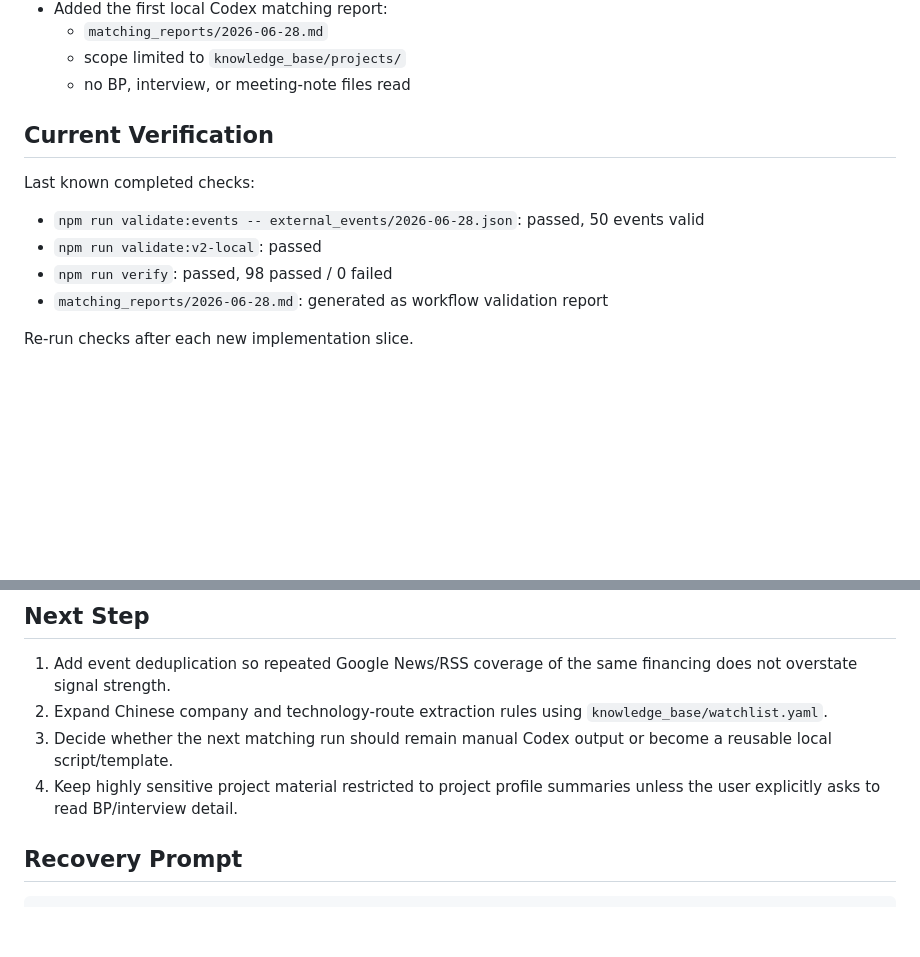
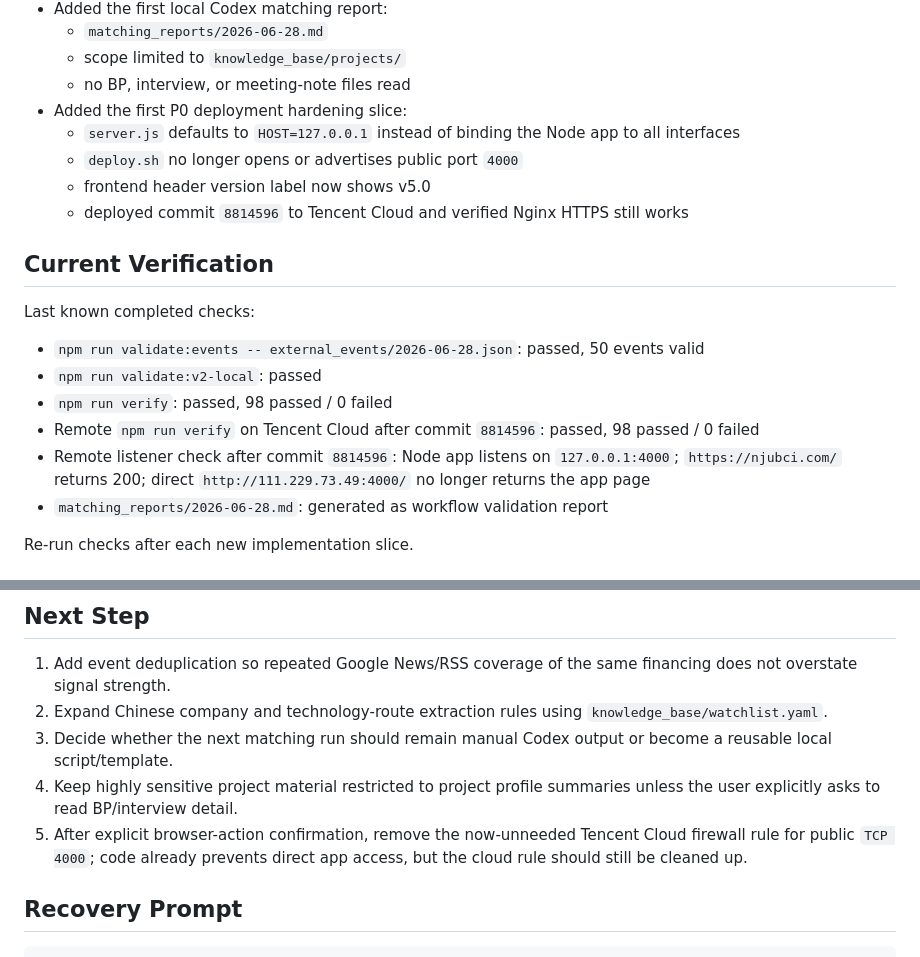
Before and after one commit to xtrailbeima/bci-tracker, a Markdown page: PROJECT_STATE.md, 2 parts joined by grey strips. Rendered like a GitHub page; blank space fills up the shorter version.

Commit message:
docs: update project state after deployment hardening

```diff
--- a/PROJECT_STATE.md
+++ b/PROJECT_STATE.md
@@ -33,6 +33,11 @@ Build BCI Tracker V2 as an investor-facing BCI intelligence workspace:
   - `matching_reports/2026-06-28.md`
   - scope limited to `knowledge_base/projects/`
   - no BP, interview, or meeting-note files read
+- Added the first P0 deployment hardening slice:
+  - `server.js` defaults to `HOST=127.0.0.1` instead of binding the Node app to all interfaces
+  - `deploy.sh` no longer opens or advertises public port `4000`
+  - frontend header version label now shows v5.0
+  - deployed commit `8814596` to Tencent Cloud and verified Nginx HTTPS still works
 
 ## Current Verification
 
@@ -41,6 +46,8 @@ Last known completed checks:
 - `npm run validate:events -- external_events/2026-06-28.json`: passed, 50 events valid
 - `npm run validate:v2-local`: passed
 - `npm run verify`: passed, 98 passed / 0 failed
+- Remote `npm run verify` on Tencent Cloud after commit `8814596`: passed, 98 passed / 0 failed
+- Remote listener check after commit `8814596`: Node app listens on `127.0.0.1:4000`; `https://njubci.com/` returns 200; direct `http://111.229.73.49:4000/` no longer returns the app page
 - `matching_reports/2026-06-28.md`: generated as workflow validation report
 
 Re-run checks after each new implementation slice.
@@ -75,6 +82,7 @@ Re-run checks after each new implementation slice.
 2. Expand Chinese company and technology-route extraction rules using `knowledge_base/watchlist.yaml`.
 3. Decide whether the next matching run should remain manual Codex output or become a reusable local script/template.
 4. Keep highly sensitive project material restricted to project profile summaries unless the user explicitly asks to read BP/interview detail.
+5. After explicit browser-action confirmation, remove the now-unneeded Tencent Cloud firewall rule for public `TCP 4000`; code already prevents direct app access, but the cloud rule should still be cleaned up.
 
 ## Recovery Prompt
 
```
